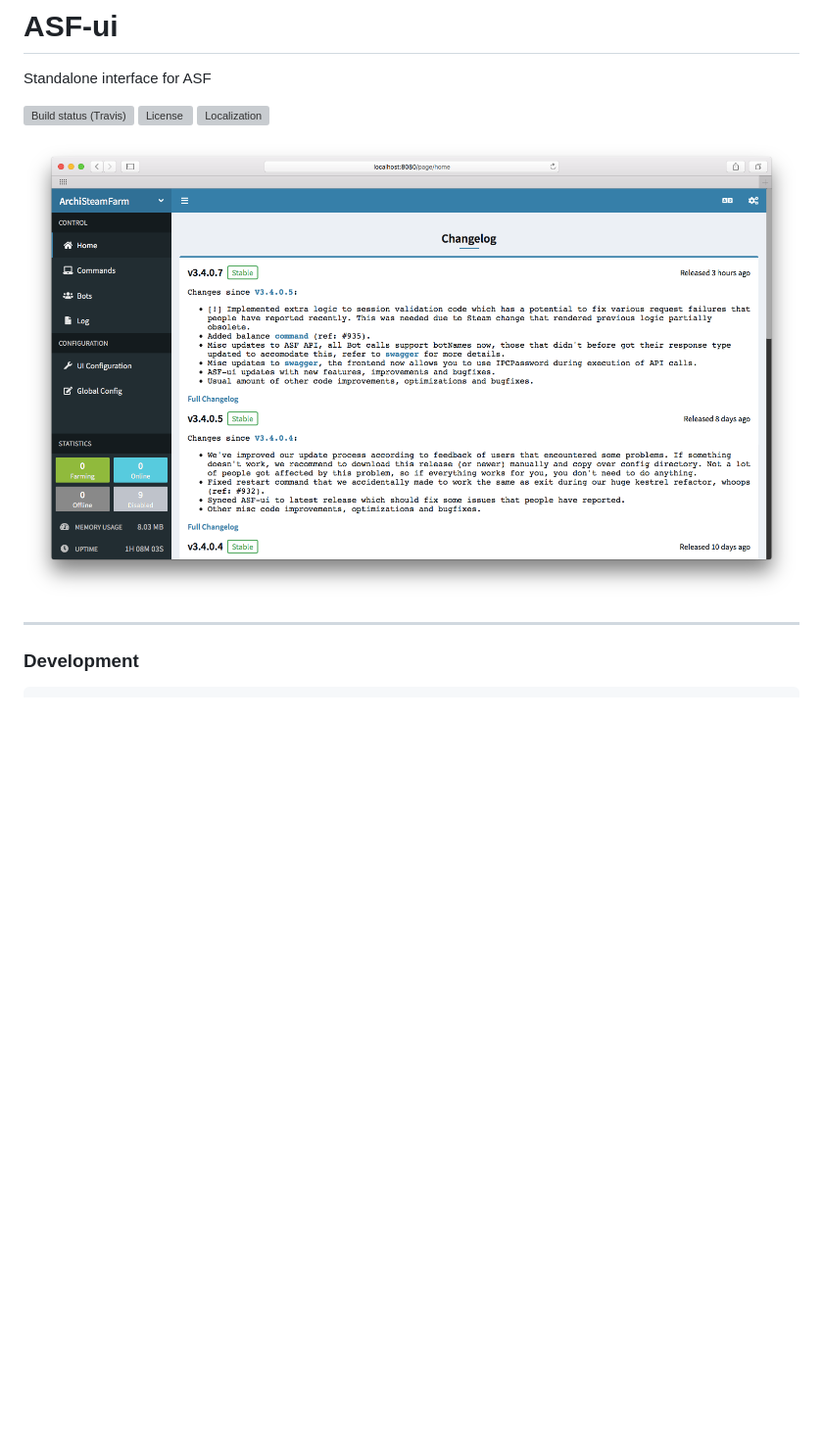
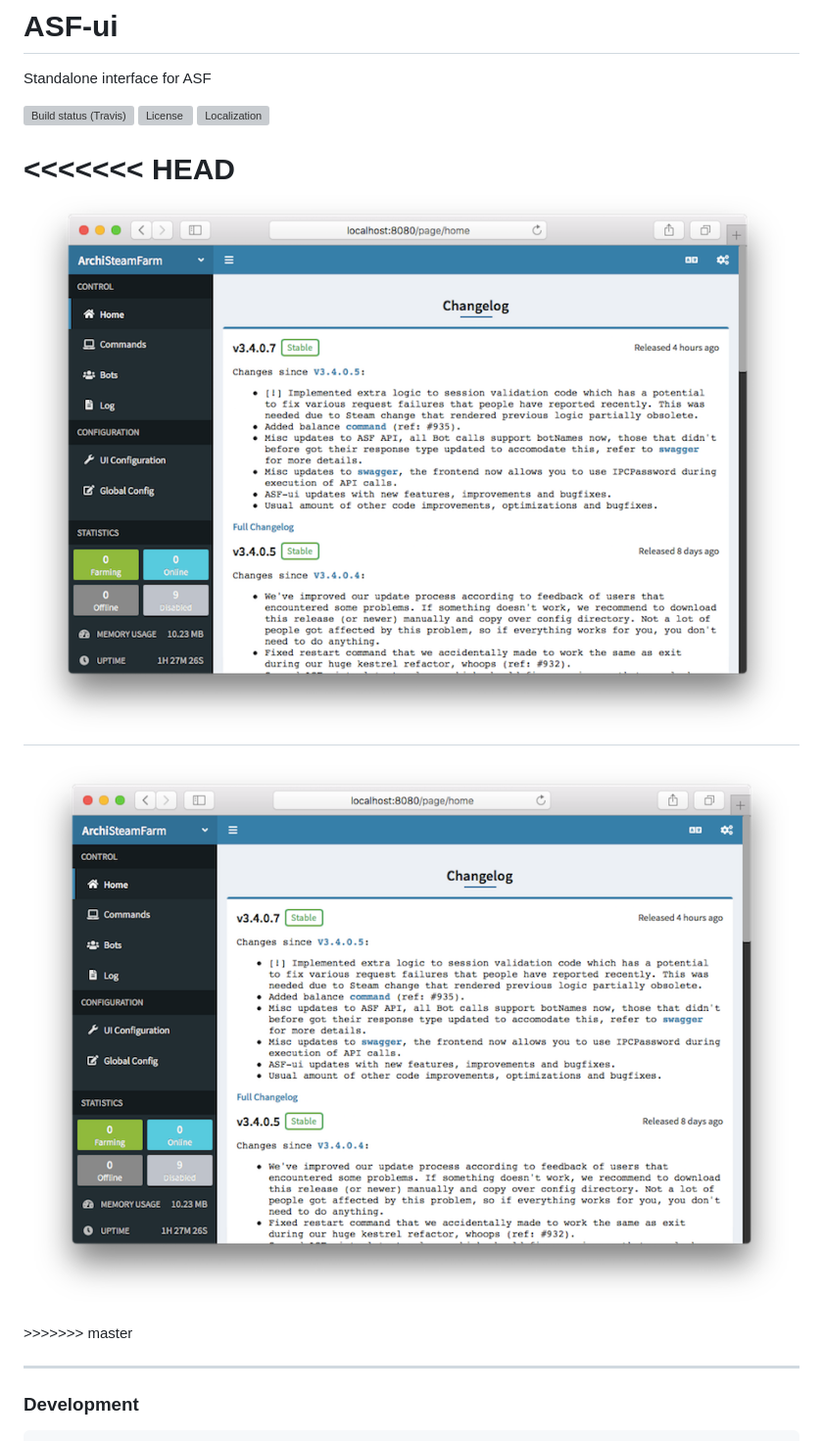
Before and after one commit to JustArchiNET/ASF-ui, a Markdown page: README.md, the part around the change. Shown at 98% size. GitHub-like rendering; pictures changed too: preview.png; blank space fills up the shorter version; grey boxes are pictures that could not be loaded.

Commit message:
Add nice safari screenshot (#145)

```diff
--- a/README.md
+++ b/README.md
@@ -6,9 +6,13 @@ Standalone interface for ASF
 [![License](https://img.shields.io/github/license/JustArchiNET/ASF-ui.svg?label=License&maxAge=2592000)](https://github.com/JustArchiNET/ASF-ui/blob/master/LICENSE-2.0.txt)
 [![Localization](https://d322cqt584bo4o.cloudfront.net/archisteamfarm/localized.svg)](https://crowdin.com/project/archisteamfarm)
 
+<<<<<<< HEAD
+<img src="https://raw.githubusercontent.com/JustArchiNET/ASF-ui/master/preview.png">
+=======
 <p align="center">
   <img src="https://raw.githubusercontent.com/JustArchiNET/ASF-ui/master/preview.png">
 </p>
+>>>>>>> master
 
 ***
 
```
